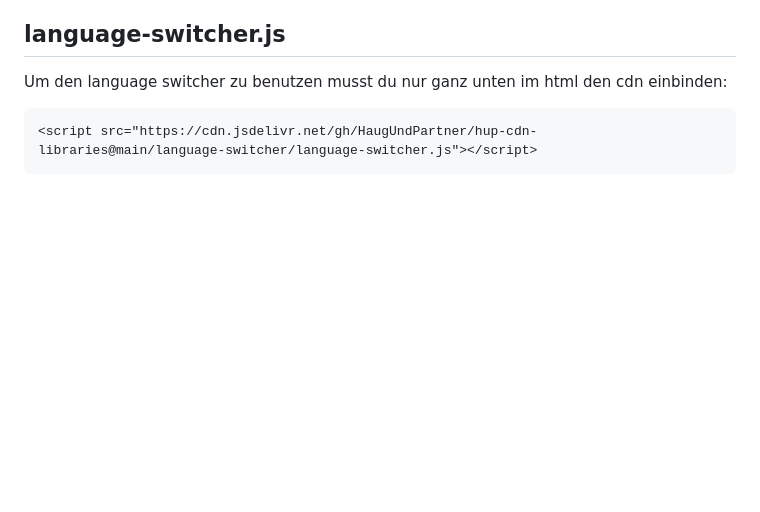
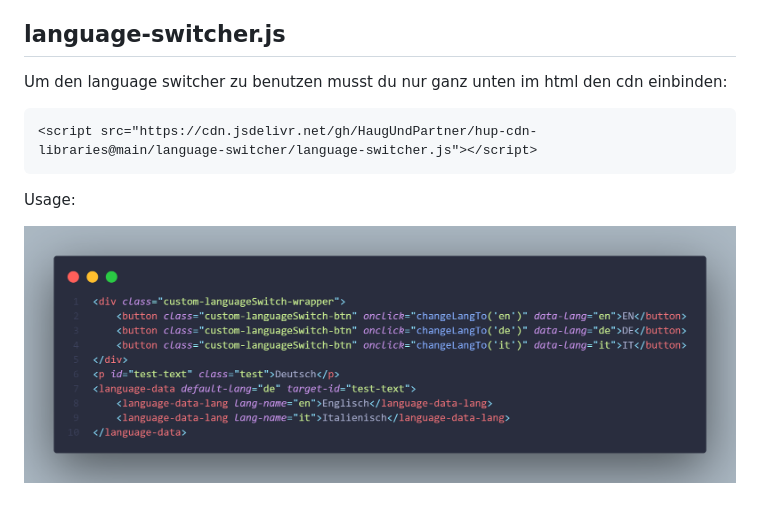
Before and after one commit to HaugUndPartner/hup-cdn-libraries, a Markdown page: README.md, the part around the change. Drawn GitHub-style; pictures changed too: image/README/1702996215187.png (added); blank space fills up the shorter version.

Commit message:
modified

````diff
--- a/README.md
+++ b/README.md
@@ -11,3 +11,7 @@ Um den language switcher zu benutzen musst du nur ganz unten im html den cdn ein
 ```
 <script src="https://cdn.jsdelivr.net/gh/HaugUndPartner/hup-cdn-libraries@main/language-switcher/language-switcher.js"></script>
 ```
+
+Usage:
+
+![1702996215187](image/README/1702996215187.png)
````
